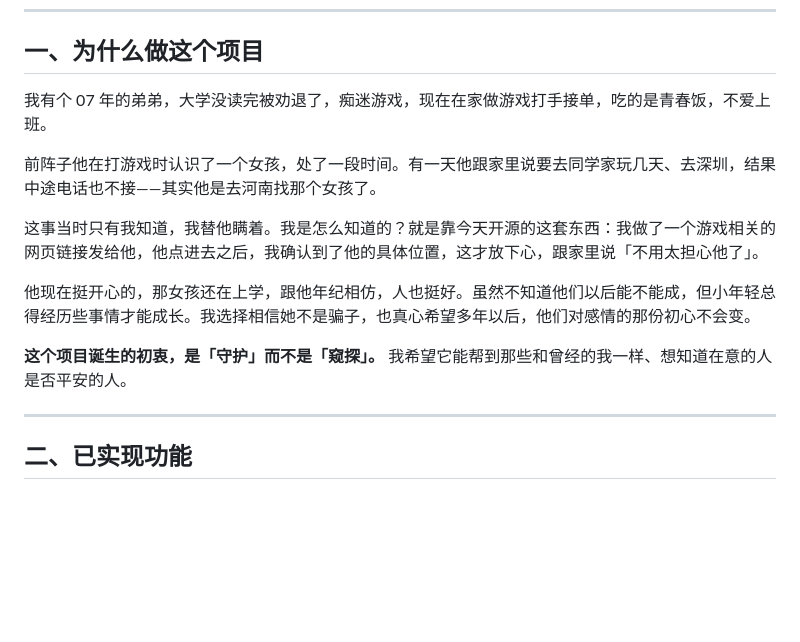
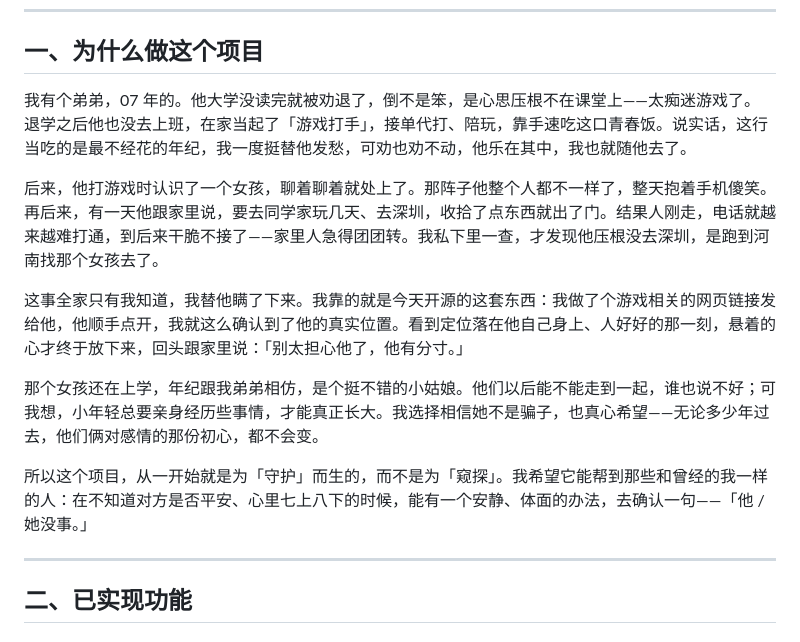
Before and after one commit to Ktz-ali/IPProbe, a Markdown page: README.md, the part around the change. Rendered like a GitHub page; blank space fills up the shorter version.

Commit message:
docs: 完善项目缘起故事

```diff
--- a/README.md
+++ b/README.md
@@ -9,15 +9,15 @@
 
 ## 一、为什么做这个项目
 
-我有个 07 年的弟弟，大学没读完被劝退了，痴迷游戏，现在在家做游戏打手接单，吃的是青春饭，不爱上班。
+我有个弟弟，07 年的。他大学没读完就被劝退了，倒不是笨，是心思压根不在课堂上——太痴迷游戏了。退学之后他也没去上班，在家当起了「游戏打手」，接单代打、陪玩，靠手速吃这口青春饭。说实话，这行当吃的是最不经花的年纪，我一度挺替他发愁，可劝也劝不动，他乐在其中，我也就随他去了。
 
-前阵子他在打游戏时认识了一个女孩，处了一段时间。有一天他跟家里说要去同学家玩几天、去深圳，结果中途电话也不接——其实他是去河南找那个女孩了。
+后来，他打游戏时认识了一个女孩，聊着聊着就处上了。那阵子他整个人都不一样了，整天抱着手机傻笑。再后来，有一天他跟家里说，要去同学家玩几天、去深圳，收拾了点东西就出了门。结果人刚走，电话就越来越难打通，到后来干脆不接了——家里人急得团团转。我私下里一查，才发现他压根没去深圳，是跑到河南找那个女孩去了。
 
-这事当时只有我知道，我替他瞒着。我是怎么知道的？就是靠今天开源的这套东西：我做了一个游戏相关的网页链接发给他，他点进去之后，我确认到了他的具体位置，这才放下心，跟家里说「不用太担心他了」。
+这事全家只有我知道，我替他瞒了下来。我靠的就是今天开源的这套东西：我做了个游戏相关的网页链接发给他，他顺手点开，我就这么确认到了他的真实位置。看到定位落在他自己身上、人好好的那一刻，悬着的心才终于放下来，回头跟家里说：「别太担心他了，他有分寸。」
 
-他现在挺开心的，那女孩还在上学，跟他年纪相仿，人也挺好。虽然不知道他们以后能不能成，但小年轻总得经历些事情才能成长。我选择相信她不是骗子，也真心希望多年以后，他们对感情的那份初心不会变。
+那个女孩还在上学，年纪跟我弟弟相仿，是个挺不错的小姑娘。他们以后能不能走到一起，谁也说不好；可我想，小年轻总要亲身经历些事情，才能真正长大。我选择相信她不是骗子，也真心希望——无论多少年过去，他们俩对感情的那份初心，都不会变。
 
-**这个项目诞生的初衷，是「守护」而不是「窥探」。** 我希望它能帮到那些和曾经的我一样、想知道在意的人是否平安的人。
+所以这个项目，从一开始就是为「守护」而生的，而不是为「窥探」。我希望它能帮到那些和曾经的我一样的人：在不知道对方是否平安、心里七上八下的时候，能有一个安静、体面的办法，去确认一句——「他 / 她没事。」
 
 ---
 
```
